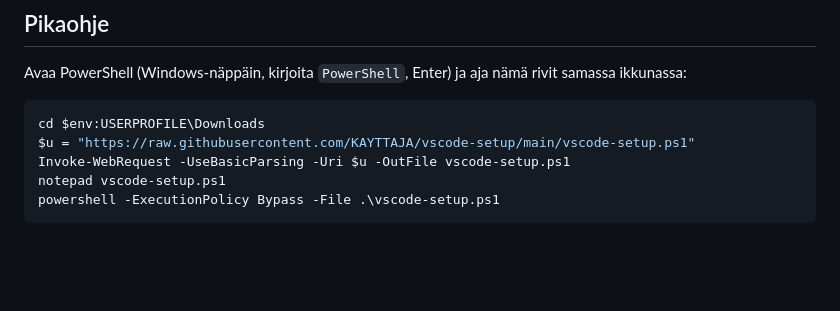
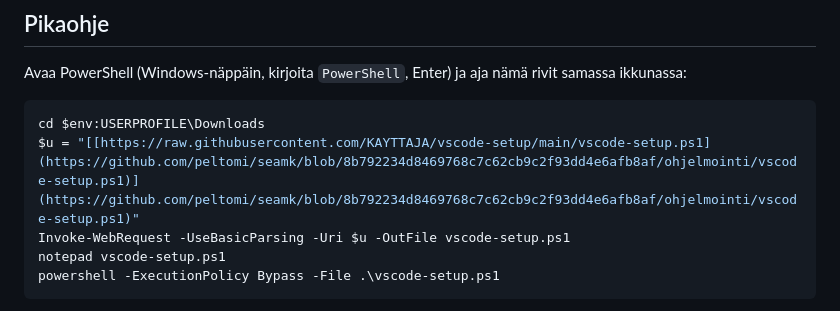
Before and after one commit to peltomi/seamk, a Markdown page: ohjelmointi/README.md, the part around the change. Drawn GitHub-style; blank space fills up the shorter version.

Commit message:
Fix URL for vscode-setup.ps1 in README
Updated the URL in the README to point to the correct GitHub link for vscode-setup.ps1.

````diff
--- a/ohjelmointi/README.md
+++ b/ohjelmointi/README.md
@@ -13,7 +13,7 @@ Avaa PowerShell (Windows-näppäin, kirjoita `PowerShell`, Enter) ja aja nämä
 
 ```powershell
 cd $env:USERPROFILE\Downloads
-$u = "https://raw.githubusercontent.com/KAYTTAJA/vscode-setup/main/vscode-setup.ps1"
+$u = "[[https://raw.githubusercontent.com/KAYTTAJA/vscode-setup/main/vscode-setup.ps1](https://github.com/peltomi/seamk/blob/8b792234d8469768c7c62cb9c2f93dd4e6afb8af/ohjelmointi/vscode-setup.ps1)](https://github.com/peltomi/seamk/blob/8b792234d8469768c7c62cb9c2f93dd4e6afb8af/ohjelmointi/vscode-setup.ps1)"
 Invoke-WebRequest -UseBasicParsing -Uri $u -OutFile vscode-setup.ps1
 notepad vscode-setup.ps1
 powershell -ExecutionPolicy Bypass -File .\vscode-setup.ps1
````
